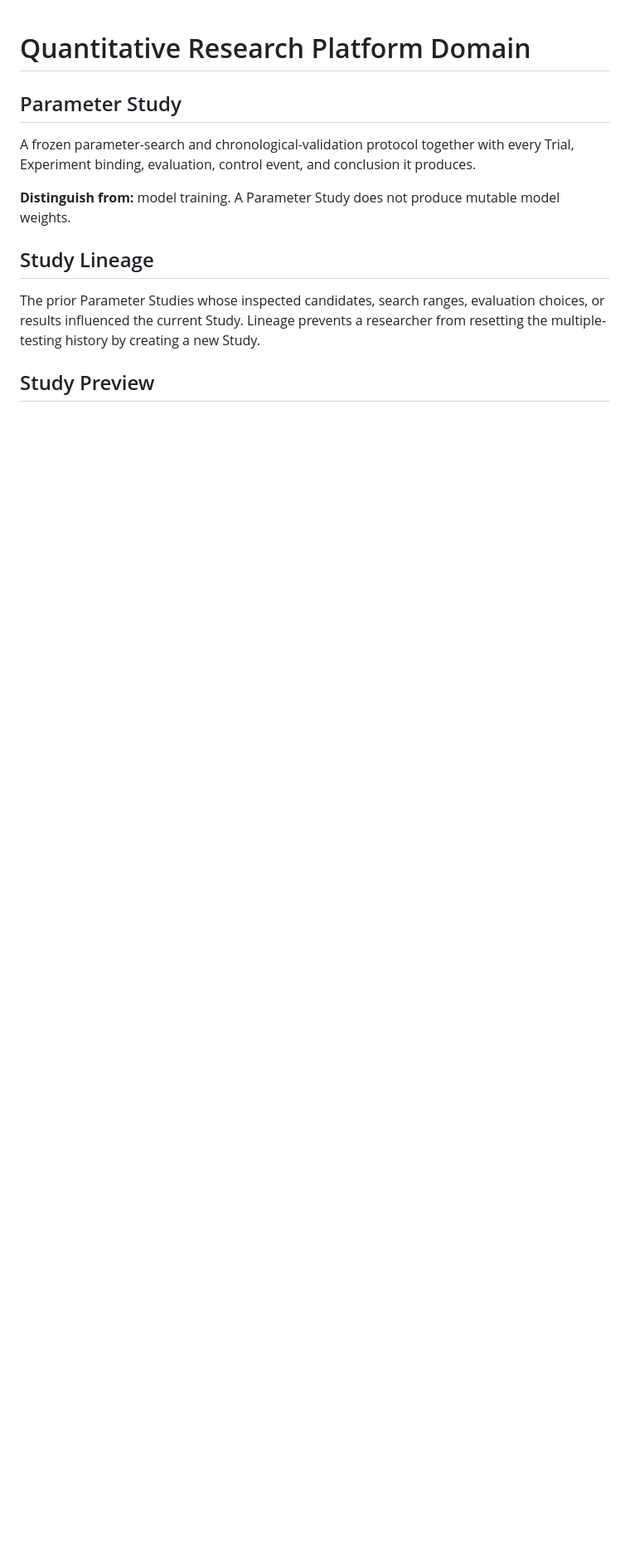
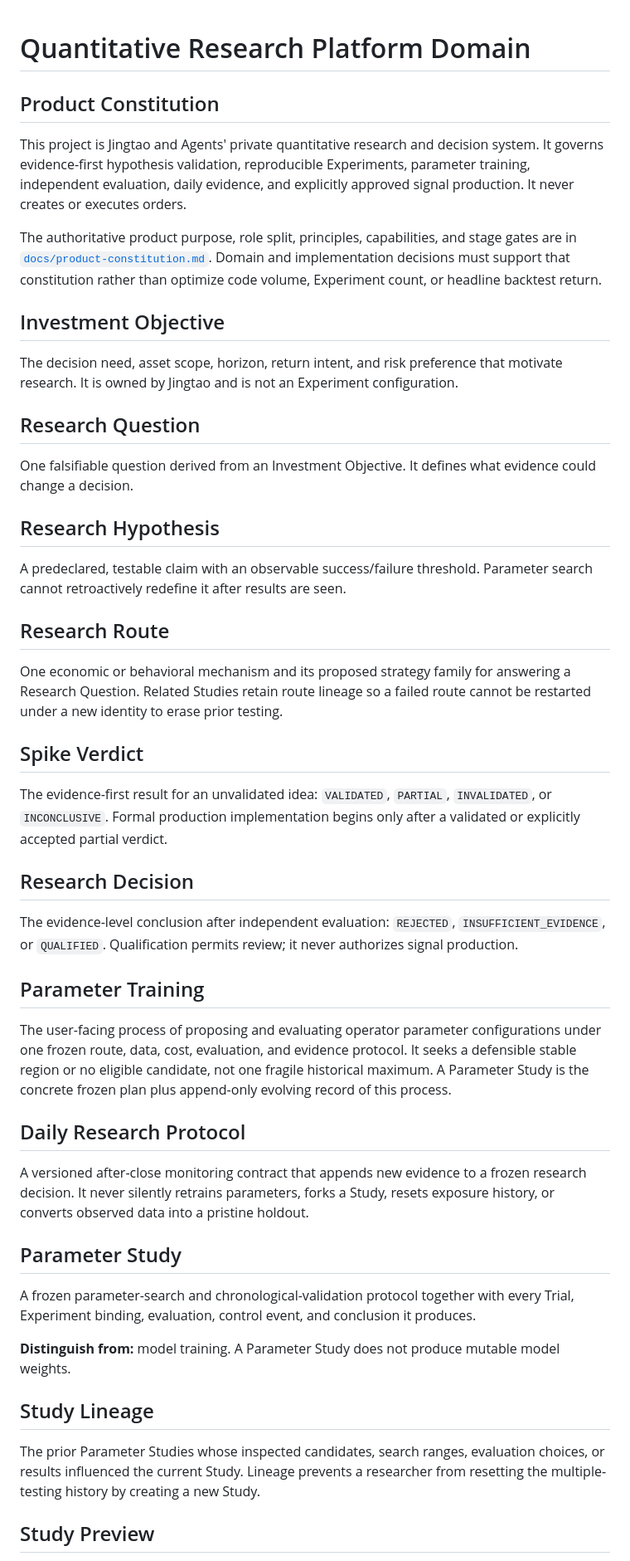
Before and after one commit to JingtaoLearn/ai-learn, a Markdown page: projects/quant-research-platform/CONTEXT.md, the part around the change. Shown at 83% size. GitHub-like rendering; blank space fills up the shorter version.

```diff
--- a/projects/quant-research-platform/CONTEXT.md
+++ b/projects/quant-research-platform/CONTEXT.md
@@ -1,4 +1,42 @@
 # Quantitative Research Platform Domain
+
+## Product Constitution
+
+This project is Jingtao and Agents' private quantitative research and decision system. It governs evidence-first hypothesis validation, reproducible Experiments, parameter training, independent evaluation, daily evidence, and explicitly approved signal production. It never creates or executes orders.
+
+The authoritative product purpose, role split, principles, capabilities, and stage gates are in [`docs/product-constitution.md`](docs/product-constitution.md). Domain and implementation decisions must support that constitution rather than optimize code volume, Experiment count, or headline backtest return.
+
+## Investment Objective
+
+The decision need, asset scope, horizon, return intent, and risk preference that motivate research. It is owned by Jingtao and is not an Experiment configuration.
+
+## Research Question
+
+One falsifiable question derived from an Investment Objective. It defines what evidence could change a decision.
+
+## Research Hypothesis
+
+A predeclared, testable claim with an observable success/failure threshold. Parameter search cannot retroactively redefine it after results are seen.
+
+## Research Route
+
+One economic or behavioral mechanism and its proposed strategy family for answering a Research Question. Related Studies retain route lineage so a failed route cannot be restarted under a new identity to erase prior testing.
+
+## Spike Verdict
+
+The evidence-first result for an unvalidated idea: `VALIDATED`, `PARTIAL`, `INVALIDATED`, or `INCONCLUSIVE`. Formal production implementation begins only after a validated or explicitly accepted partial verdict.
+
+## Research Decision
+
+The evidence-level conclusion after independent evaluation: `REJECTED`, `INSUFFICIENT_EVIDENCE`, or `QUALIFIED`. Qualification permits review; it never authorizes signal production.
+
+## Parameter Training
+
+The user-facing process of proposing and evaluating operator parameter configurations under one frozen route, data, cost, evaluation, and evidence protocol. It seeks a defensible stable region or no eligible candidate, not one fragile historical maximum. A Parameter Study is the concrete frozen plan plus append-only evolving record of this process.
+
+## Daily Research Protocol
+
+A versioned after-close monitoring contract that appends new evidence to a frozen research decision. It never silently retrains parameters, forks a Study, resets exposure history, or converts observed data into a pristine holdout.
 
 ## Parameter Study
 
```
Also changed, not shown: projects/quant-research-platform/README.md (+4 -2 lines), 1 other file.
